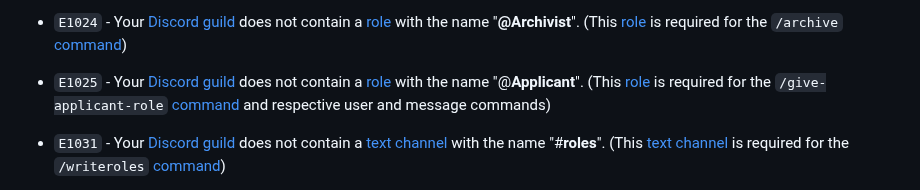
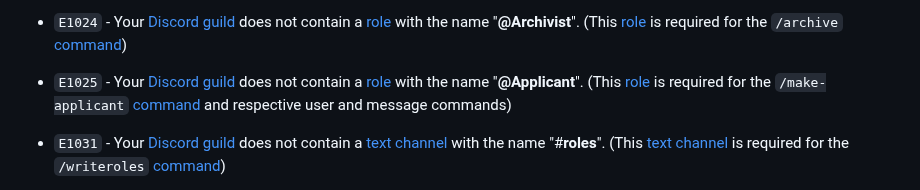
Before and after one commit to CSSUoB/TeX-Bot-Py-V2, a Markdown page: README.md, the part around the change. Rendered like a GitHub page.

```diff
--- a/README.md
+++ b/README.md
@@ -67,7 +67,7 @@ The meaning of each error code is given here:
 * `E1024` - Your [Discord guild](https://discord.com/developers/docs/resources/guild) does not contain a [role](https://discord.com/developers/docs/topics/permissions#role-object) with the name "**@Archivist**".
 (This [role](https://discord.com/developers/docs/topics/permissions#role-object) is required for the `/archive` [command](https://discord.com/developers/docs/interactions/application-commands))
 
-* `E1025` - Your [Discord guild](https://discord.com/developers/docs/resources/guild) does not contain a [role](https://discord.com/developers/docs/topics/permissions#role-object) with the name "@**Applicant**". (This [role](https://discord.com/developers/docs/topics/permissions#role-object) is required for the `/give-applicant-role` [command](https://discord.com/developers/docs/interactions/application-commands) and respective user and message commands)
+* `E1025` - Your [Discord guild](https://discord.com/developers/docs/resources/guild) does not contain a [role](https://discord.com/developers/docs/topics/permissions#role-object) with the name "**@Applicant**". (This [role](https://discord.com/developers/docs/topics/permissions#role-object) is required for the `/make-applicant` [command](https://discord.com/developers/docs/interactions/application-commands) and respective user and message commands)
 
 * `E1031` - Your [Discord guild](https://discord.com/developers/docs/resources/guild) does not contain a [text channel](https://docs.pycord.dev/en/stable/api/models.html#discord.TextChannel) with the name "#**roles**".
 (This [text channel](https://docs.pycord.dev/en/stable/api/models.html#discord.TextChannel) is required for the `/writeroles` [command](https://discord.com/developers/docs/interactions/application-commands))
```
